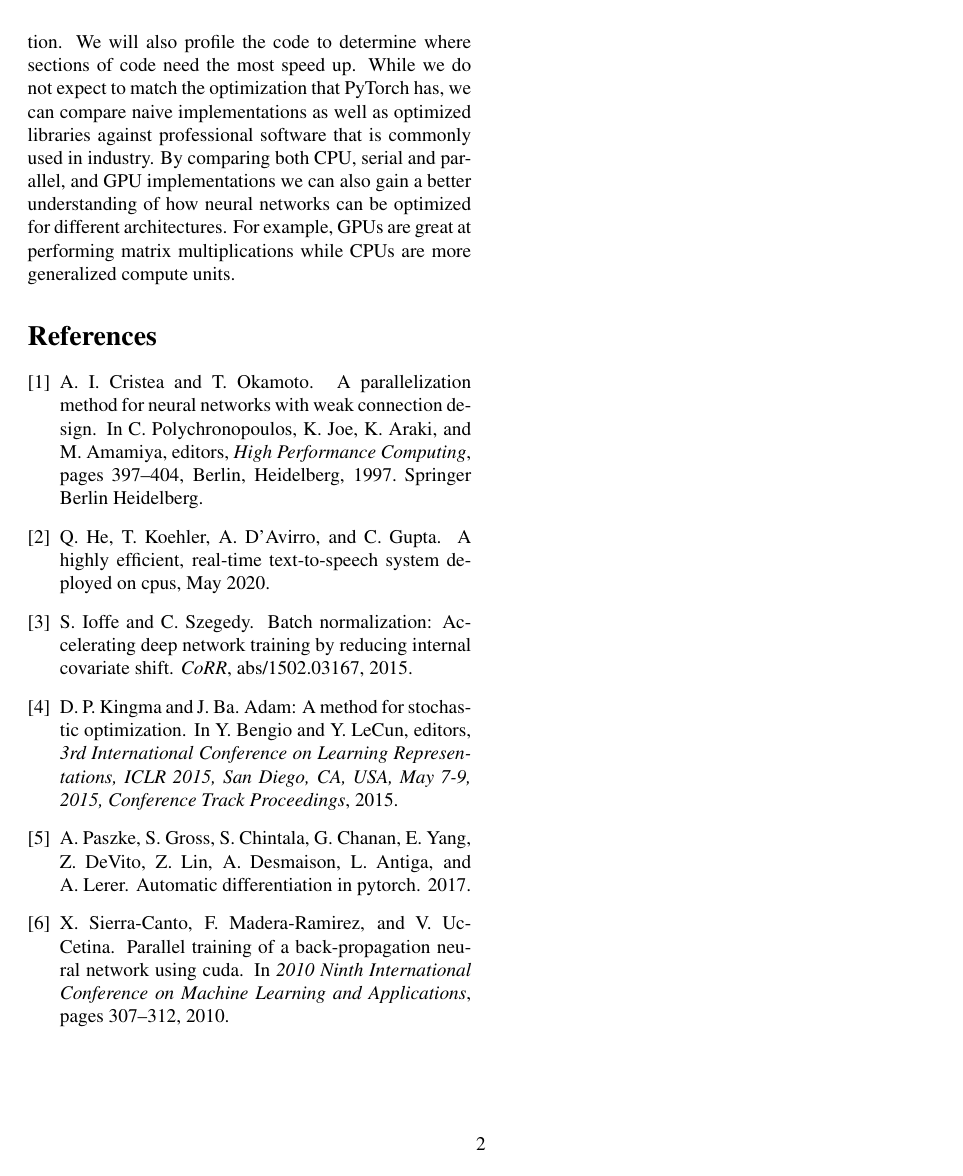
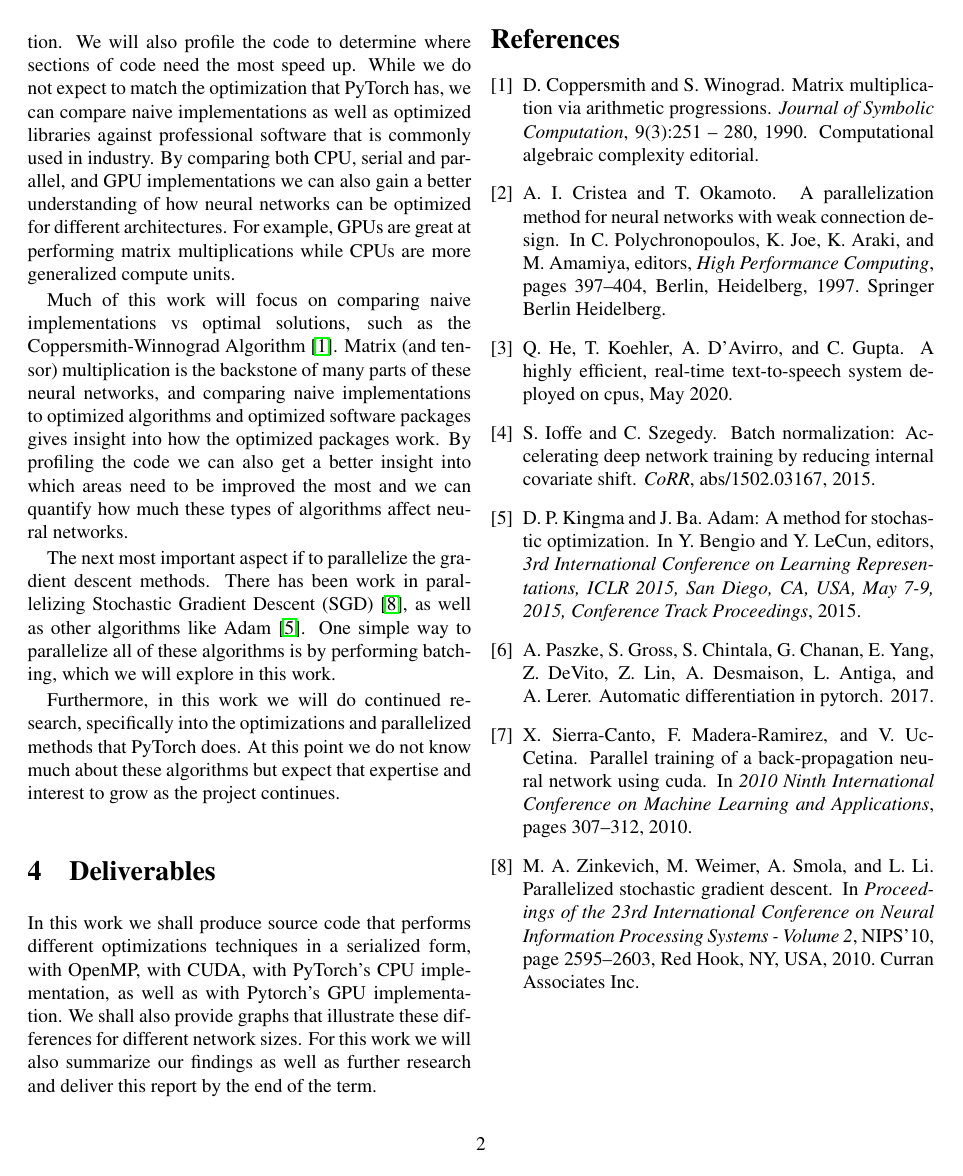
Before and after one commit to stevenwalton/631-parallel-group-project, a LaTeX document (Proposal/Proposal.tex, which reads Proposal/references.bib): page 2 of 2. Compiled offline with pdfLaTeX.

Commit message:
Added more to the experiment and gave a short list of deliverables.

```diff
--- a/Proposal/Proposal.tex
+++ b/Proposal/Proposal.tex
@@ -100,6 +100,37 @@ understanding of how neural networks can be optimized for different
 architectures. For example, GPUs are great at performing matrix multiplications
 while CPUs are more generalized compute units.
 
+Much of this work will focus on comparing naive implementations vs optimal
+solutions, such as the Coppersmith-Winnograd
+Algorithm~\cite{COPPERSMITH1990251}. Matrix (and tensor) multiplication is the
+backstone of many parts of these neural networks, and comparing naive
+implementations to optimized algorithms and optimized software packages gives
+insight into how the optimized packages work. By profiling the code we can also
+get a better insight into which areas need to be improved the most and we can
+quantify how much these types of algorithms affect neural networks.
+
+The next most important aspect if to parallelize the gradient descent methods.
+There has been work in parallelizing Stochastic Gradient Descent
+(SGD)~\cite{10.5555/2997046.2997185}, as well as other algorithms like
+Adam~\cite{DBLP:journals/corr/KingmaB14}. One simple way to parallelize all of
+these algorithms is by performing batching, which we will explore in this work.
+
+Furthermore, in this work we will do continued research, specifically into the
+optimizations and parallelized methods that PyTorch does. At this point we do
+not know much about these algorithms but expect that expertise and interest to
+grow as the project continues.
+
+\section{Deliverables}
+In this work we shall produce source code that performs different optimizations
+techniques in a serialized form, with OpenMP, with CUDA, with PyTorch's CPU
+implementation, as well as with Pytorch's GPU implementation.
+%
+We shall also provide graphs that illustrate these differences for different
+network sizes.
+%
+For this work we will also summarize our findings as well as further research
+and deliver this report by the end of the term.
+
 %
 \bibliographystyle{abbrv}
 %
--- a/Proposal/references.bib
+++ b/Proposal/references.bib
@@ -69,3 +69,12 @@ isbn="978-3-540-69644-5"
   author={Paszke, Adam and Gross, Sam and Chintala, Soumith and Chanan, Gregory and Yang, Edward and DeVito, Zachary and Lin, Zeming and Desmaison, Alban and Antiga, Luca and Lerer, Adam},
   year={2017}
 }
+
+@article{COPPERSMITH1990251,
+title = "Matrix multiplication via arithmetic progressions",
+journal = "Journal of Symbolic Computation",
+volume = "9",
+number = "3",
+pages = "251 - 280",
+year = "1990",
+note = "Computational algebraic complexity editorial",
@@ -71,0 +90,11 @@ isbn="978-3-540-69644-5"
+title = {Parallelized Stochastic Gradient Descent},
+year = {2010},
+publisher = {Curran Associates Inc.},
+address = {Red Hook, NY, USA},
+abstract = {With the increase in available data parallel machine learning has become an increasingly pressing problem. In this paper we present the first parallel stochastic gradient descent algorithm including a detailed analysis and experimental evidence. Unlike prior work on parallel optimization algorithms [5, 7] our variant comes with parallel acceleration guarantees and it poses no overly tight latency constraints, which might only be available in the multicore setting. Our analysis introduces a novel proof technique — contractive mappings to quantify the speed of convergence of parameter distributions to their asymptotic limits. As a side effect this answers the question of how quickly stochastic gradient descent algorithms reach the asymptotically normal regime [1, 8].},
+booktitle = {Proceedings of the 23rd International Conference on Neural Information Processing Systems - Volume 2},
+pages = {2595–2603},
+numpages = {9},
+location = {Vancouver, British Columbia, Canada},
+series = {NIPS'10}
+}
```
Also changed, not shown: Proposal/Proposal.pdf, Proposal/Proposal.tex (4 more changed lines), Proposal/references.bib (9 more changed lines).
